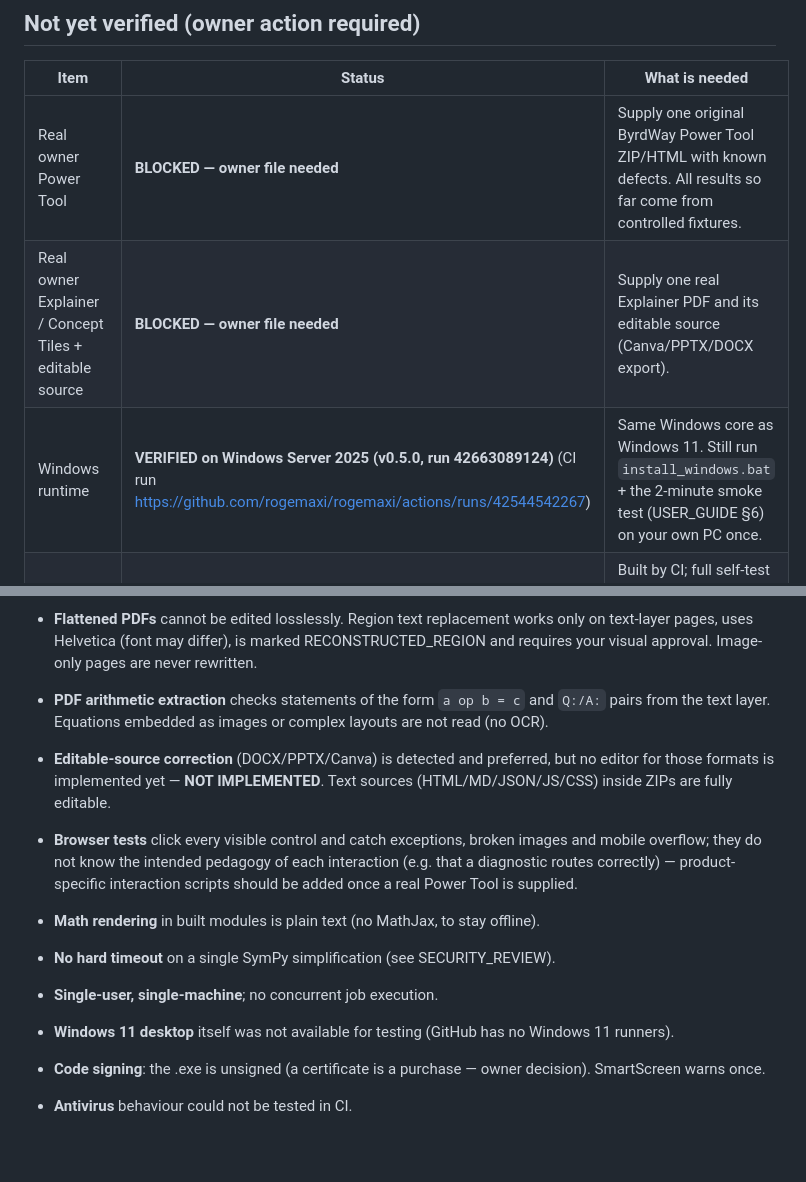
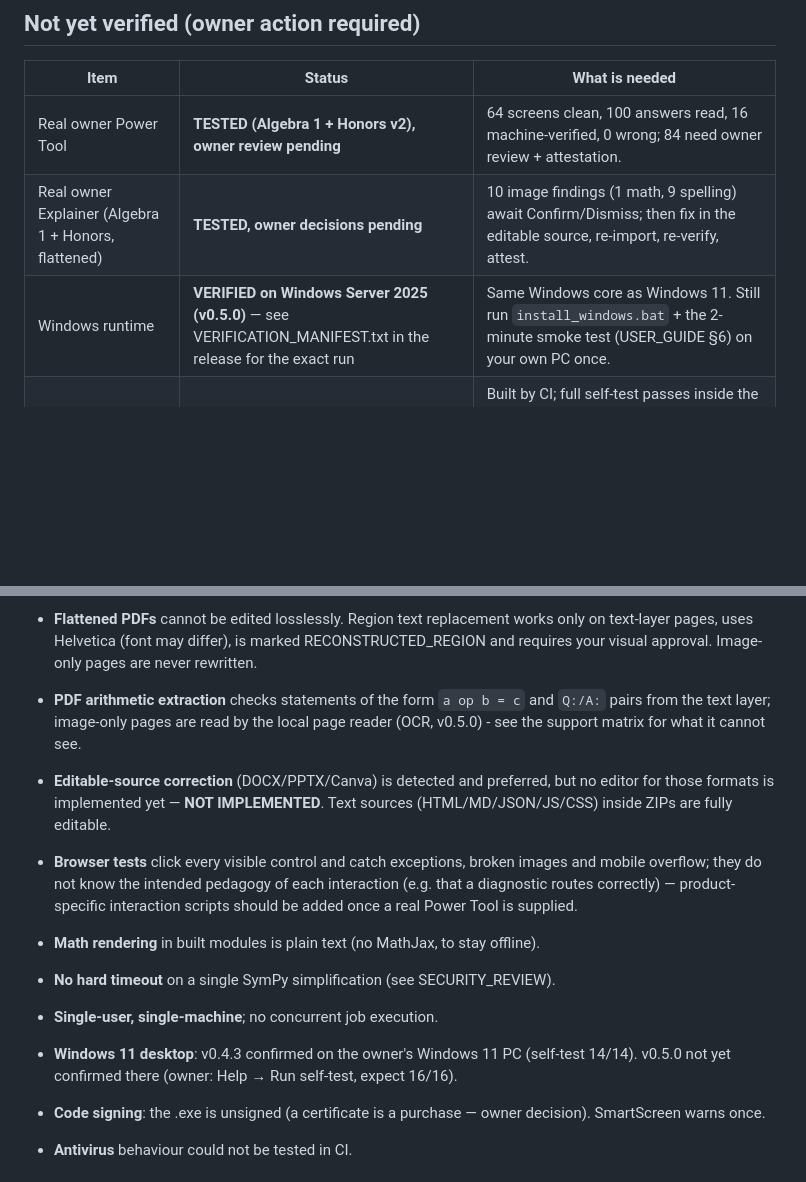
Before and after one commit to rogemaxi/rogemaxi, a Markdown page: ByrdWay_Product_Studio/KNOWN_LIMITATIONS.md, 2 parts joined by grey strips. Rendered like a GitHub page; blank space fills up the shorter version.

```diff
--- a/ByrdWay_Product_Studio/KNOWN_LIMITATIONS.md
+++ b/ByrdWay_Product_Studio/KNOWN_LIMITATIONS.md
@@ -5,9 +5,9 @@ Labels: **IMPLEMENTED+TESTED** · **IMPLEMENTED, NOT VERIFIED ON TARGET** · **P
 ## Not yet verified (owner action required)
 | Item | Status | What is needed |
 |---|---|---|
-| Real owner Power Tool | **BLOCKED — owner file needed** | Supply one original ByrdWay Power Tool ZIP/HTML with known defects. All results so far come from controlled fixtures. |
-| Real owner Explainer / Concept Tiles + editable source | **BLOCKED — owner file needed** | Supply one real Explainer PDF and its editable source (Canva/PPTX/DOCX export). |
-| Windows runtime | **VERIFIED on Windows Server 2025 (v0.5.0, run 42663089124)** (CI run https://github.com/rogemaxi/rogemaxi/actions/runs/42544542267) | Same Windows core as Windows 11. Still run `install_windows.bat` + the 2-minute smoke test (USER_GUIDE §6) on your own PC once. |
+| Real owner Power Tool | **TESTED (Algebra 1 + Honors v2), owner review pending** | 64 screens clean, 100 answers read, 16 machine-verified, 0 wrong; 84 need owner review + attestation. |
+| Real owner Explainer (Algebra 1 + Honors, flattened) | **TESTED, owner decisions pending** | 10 image findings (1 math, 9 spelling) await Confirm/Dismiss; then fix in the editable source, re-import, re-verify, attest. |
+| Windows runtime | **VERIFIED on Windows Server 2025 (v0.5.0)** — see VERIFICATION_MANIFEST.txt in the release for the exact run | Same Windows core as Windows 11. Still run `install_windows.bat` + the 2-minute smoke test (USER_GUIDE §6) on your own PC once. |
 | Windows .exe | **VERIFIED on Windows Server 2025** | Built by CI; full self-test passes inside the .exe; GUI launches. Not code-signed (Windows SmartScreen will warn: More info → Run anyway). |
 | Chromium OS sandbox on Windows | IMPLEMENTED; tests pass on Windows | The CI log does not record which sandbox mode was used (the runner is an administrator account). |
 | Live OpenAI calls | IMPLEMENTED, NOT VERIFIED ON TARGET | All AI paths tested with a mock client; no real API call was made (no key, no spend authorized). Uses the official `openai` SDK Responses API. |
@@ -66,8 +66,8 @@ missing alt text, unnamed buttons, duplicate ids, external CDN dependencies, mob
 * **Flattened PDFs** cannot be edited losslessly. Region text replacement works only on text-layer pages, uses
   Helvetica (font may differ), is marked RECONSTRUCTED_REGION and requires your visual approval.
   Image-only pages are never rewritten.
-* **PDF arithmetic extraction** checks statements of the form `a op b = c` and `Q:/A:` pairs from the text layer.
-  Equations embedded as images or complex layouts are not read (no OCR).
+* **PDF arithmetic extraction** checks statements of the form `a op b = c` and `Q:/A:` pairs from the text layer;
+  image-only pages are read by the local page reader (OCR, v0.5.0) - see the support matrix for what it cannot see.
 * **Editable-source correction** (DOCX/PPTX/Canva) is detected and preferred, but no editor for those formats is
   implemented yet — **NOT IMPLEMENTED**. Text sources (HTML/MD/JSON/JS/CSS) inside ZIPs are fully editable.
 * **Browser tests** click every visible control and catch exceptions, broken images and mobile overflow; they do
@@ -77,7 +77,8 @@ missing alt text, unnamed buttons, duplicate ids, external CDN dependencies, mob
 * **No hard timeout** on a single SymPy simplification (see SECURITY_REVIEW).
 * **Single-user, single-machine**; no concurrent job execution.
 
-* **Windows 11 desktop** itself was not available for testing (GitHub has no Windows 11 runners).
+* **Windows 11 desktop**: v0.4.3 confirmed on the owner's Windows 11 PC (self-test 14/14). v0.5.0 not yet confirmed there
+  (owner: Help → Run self-test, expect 16/16).
 * **Code signing**: the .exe is unsigned (a certificate is a purchase — owner decision). SmartScreen warns once.
 * **Antivirus** behaviour could not be tested in CI.
 
```
Also changed, not shown: ByrdWay_Product_Studio/PRODUCTION_READINESS_REPORT.md (+12 -9 lines).
